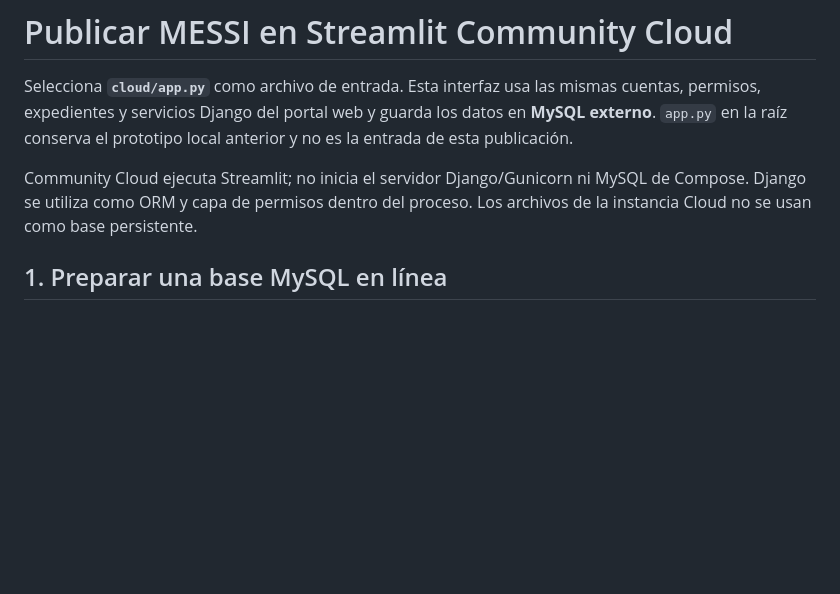
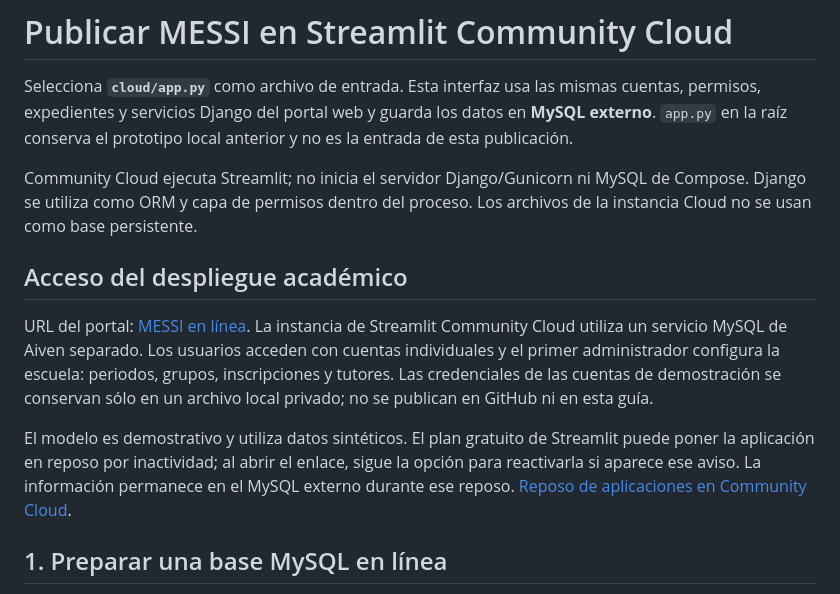
Before and after one commit to a3524110303-cpu/M.E.S.S.I-, a Markdown page: docs/STREAMLIT_CLOUD.md, the part around the change. GitHub-like rendering; blank space fills up the shorter version.

```diff
--- a/docs/STREAMLIT_CLOUD.md
+++ b/docs/STREAMLIT_CLOUD.md
@@ -8,6 +8,21 @@ anterior y no es la entrada de esta publicación.
 Community Cloud ejecuta Streamlit; no inicia el servidor Django/Gunicorn ni
 MySQL de Compose. Django se utiliza como ORM y capa de permisos dentro del
 proceso. Los archivos de la instancia Cloud no se usan como base persistente.
+
+## Acceso del despliegue académico
+
+URL del portal: [MESSI en línea](https://messi-escolar-a3524110303.streamlit.app/).
+La instancia de Streamlit Community Cloud utiliza un servicio MySQL de Aiven
+separado. Los usuarios acceden con cuentas individuales y el primer
+administrador configura la escuela: periodos, grupos, inscripciones y tutores.
+Las credenciales de las cuentas de demostración se conservan sólo en un archivo
+local privado; no se publican en GitHub ni en esta guía.
+
+El modelo es demostrativo y utiliza datos sintéticos. El plan gratuito de
+Streamlit puede poner la aplicación en reposo por inactividad; al abrir el
+enlace, sigue la opción para reactivarla si aparece ese aviso. La información
+permanece en el MySQL externo durante ese reposo.
+[Reposo de aplicaciones en Community Cloud](https://docs.streamlit.io/deploy/streamlit-community-cloud/manage-your-app#app-hibernation).
 
 ## 1. Preparar una base MySQL en línea
 
```
Also changed, not shown: README.md (+13 -1 lines).
